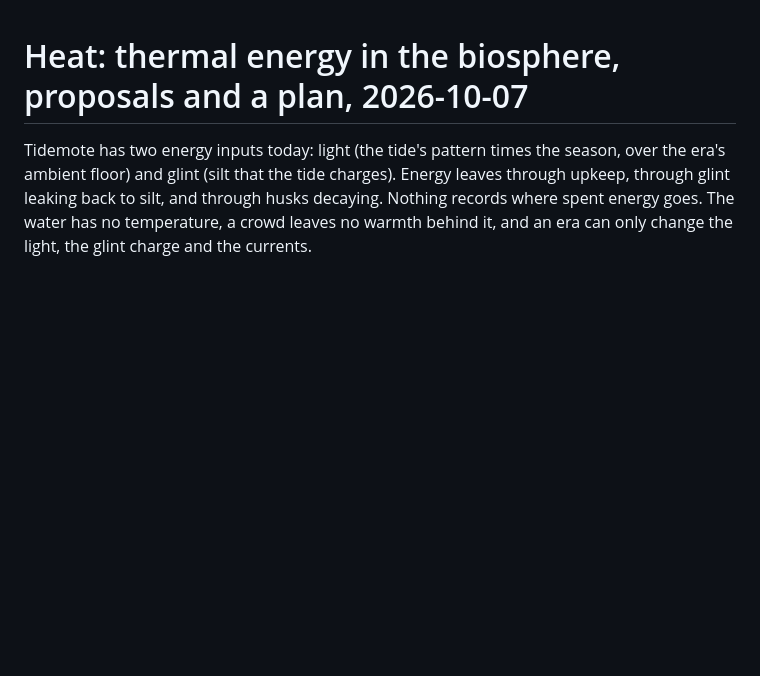
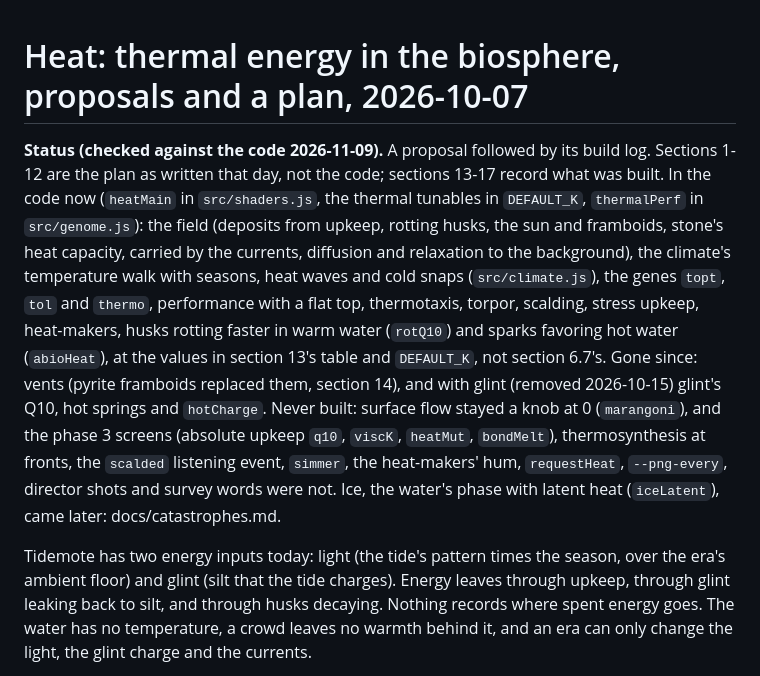
Before and after one commit to thallada/tidemote, a Markdown page: docs/thermal-energy-2026-10-07.md, the part around the change. Rendered like a GitHub page; blank space fills up the shorter version.

Commit message:
thermal-energy-2026-10-07.md: a status header says which of the proposal is in the code (the field, the temperature walk, the three genes, torpor, scalding, heat-makers, framboids), what went since (vents, and glint's Q10 and hot springs with glint), what was never built (surface flow left at 0, the phase 3 screens, simmer, requestHeat, --png-every, director shots), that section 13's values are the built ones, and that ice is in docs/catastrophes.md.
Co-Authored-By: Claude Opus 5.5 <noreply@anthropic.com>
Claude-Session: https://claude.ai/code/session_019R6UafZir5ddub3kfyAsR6

```diff
--- a/docs/thermal-energy-2026-10-07.md
+++ b/docs/thermal-energy-2026-10-07.md
@@ -1,4 +1,18 @@
 # Heat: thermal energy in the biosphere, proposals and a plan, 2026-10-07
+
+**Status (checked against the code 2026-11-09).** A proposal followed by its build log. Sections 1-12 are
+the plan as written that day, not the code; sections 13-17 record what was built. In the code now (`heatMain`
+in `src/shaders.js`, the thermal tunables in `DEFAULT_K`, `thermalPerf` in `src/genome.js`): the field
+(deposits from upkeep, rotting husks, the sun and framboids, stone's heat capacity, carried by the currents,
+diffusion and relaxation to the background), the climate's temperature walk with seasons, heat waves and cold
+snaps (`src/climate.js`), the genes `topt`, `tol` and `thermo`, performance with a flat top, thermotaxis,
+torpor, scalding, stress upkeep, heat-makers, husks rotting faster in warm water (`rotQ10`) and sparks
+favoring hot water (`abioHeat`), at the values in section 13's table and `DEFAULT_K`, not section 6.7's.
+Gone since: vents (pyrite framboids replaced them, section 14), and with glint (removed 2026-10-15) glint's
+Q10, hot springs and `hotCharge`. Never built: surface flow stayed a knob at 0 (`marangoni`), and the phase 3
+screens (absolute upkeep `q10`, `viscK`, `heatMut`, `bondMelt`), thermosynthesis at fronts, the `scalded`
+listening event, `simmer`, the heat-makers' hum, `requestHeat`, `--png-every`, director shots and survey
+words were not. Ice, the water's phase with latent heat (`iceLatent`), came later: docs/catastrophes.md.
 
 Tidemote has two energy inputs today: light (the tide's pattern times the season, over the era's ambient
 floor) and glint (silt that the tide charges). Energy leaves through upkeep, through glint leaking back to
```
